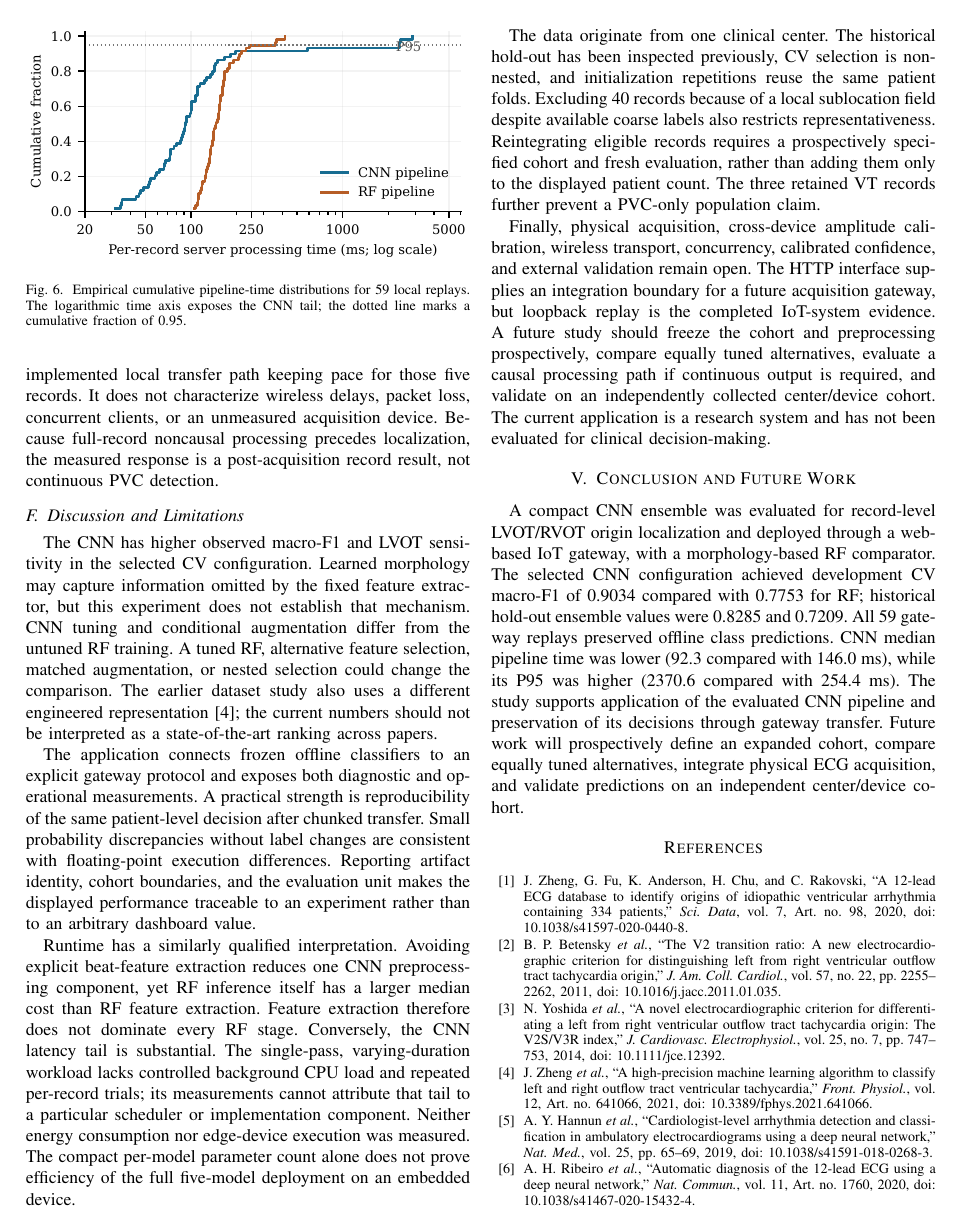
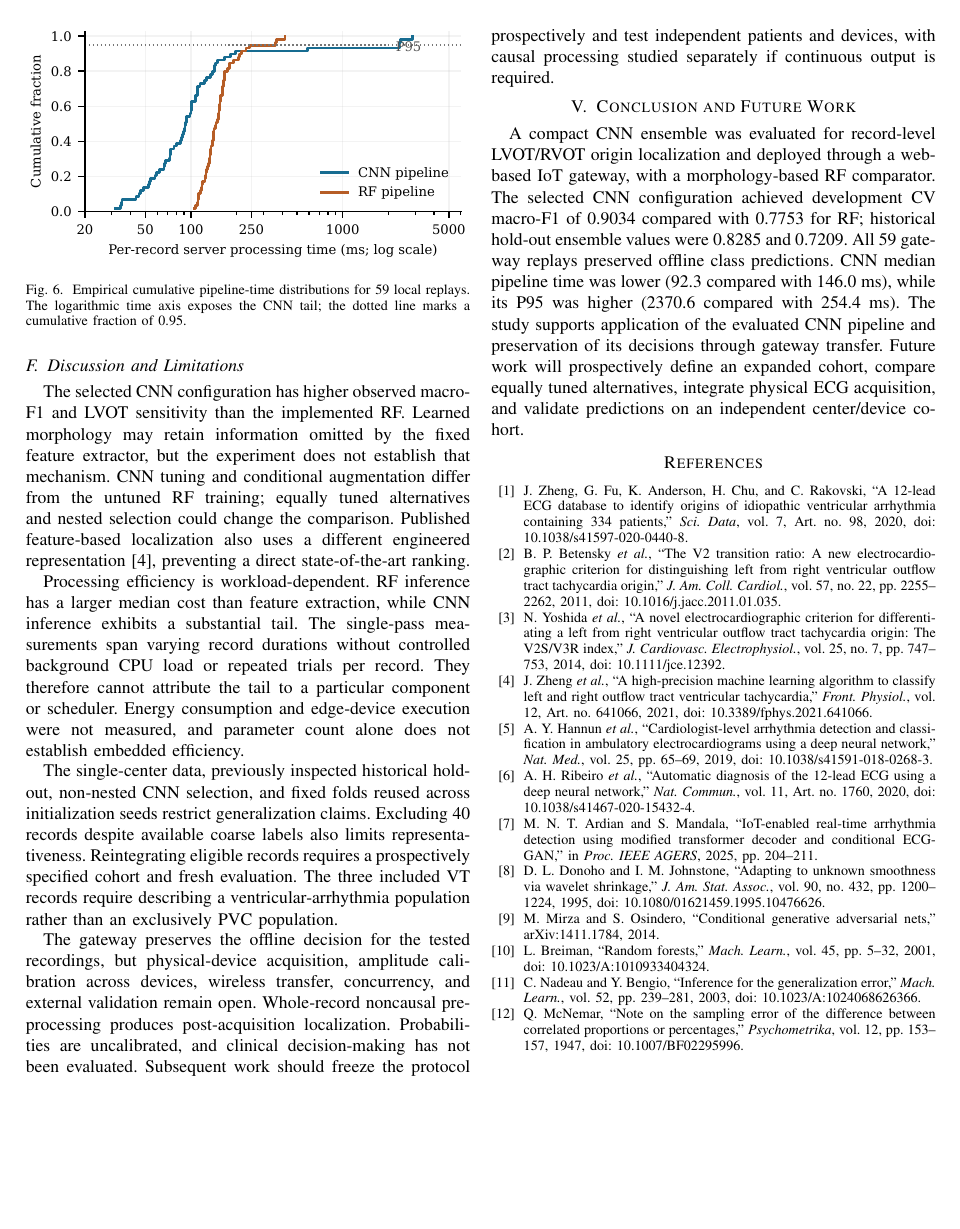
Before and after one commit to daniandraaa/yudiaz-latex, a LaTeX paper (data/projects/8129e8de/main.tex): page 7 of 8 before the commit and page 7 of 7 after it. Compiled offline with pdfLaTeX; a missing font is replaced by an installed copy or a similar font; a LaTeX package or settings file that is missing is left out.

Commit message:
chore(auto-sync): continuous project and state update [2026-10-21 19:57 WIB]

```diff
--- a/data/projects/8129e8de/main.tex
+++ b/data/projects/8129e8de/main.tex
@@ -316,15 +316,13 @@ Client end-to-end, no delay & 551.6 & 3032.5\\\bottomrule
 The median across per-record median chunk round trips is 10.2~ms for chunks representing 500~ms of acquisition. For the five acquisition-paced records, both-model finish-request round trips have median 264~ms and maximum 427~ms. The largest within-record chunk P95 in that paced subset is 51.6~ms, below its 500~ms acquisition interval. This shows the implemented local transfer path keeping pace for those five records. It does not characterize wireless delays, packet loss, concurrent clients, or an unmeasured acquisition device. Because full-record noncausal processing precedes localization, the measured response is a post-acquisition record result, not continuous PVC detection.
 
 \subsection{Discussion and Limitations}
-The CNN has higher observed macro-F1 and LVOT sensitivity in the selected CV configuration. Learned morphology may capture information omitted by the fixed feature extractor, but this experiment does not establish that mechanism. CNN tuning and conditional augmentation differ from the untuned RF training. A tuned RF, alternative feature selection, matched augmentation, or nested selection could change the comparison. The earlier dataset study also uses a different engineered representation~\cite{zheng2021}; the current numbers should not be interpreted as a state-of-the-art ranking across papers.
+The selected CNN configuration has higher observed macro-F1 and LVOT sensitivity than the implemented RF. Learned morphology may retain information omitted by the fixed feature extractor, but the experiment does not establish that mechanism. CNN tuning and conditional augmentation differ from the untuned RF training; equally tuned alternatives and nested selection could change the comparison. Published feature-based localization also uses a different engineered representation~\cite{zheng2021}, preventing a direct state-of-the-art ranking.
 
-The application connects frozen offline classifiers to an explicit gateway protocol and exposes both diagnostic and operational measurements. A practical strength is reproducibility of the same patient-level decision after chunked transfer. Small probability discrepancies without label changes are consistent with floating-point execution differences. Reporting artifact identity, cohort boundaries, and the evaluation unit makes the displayed performance traceable to an experiment rather than to an arbitrary dashboard value.
+Processing efficiency is workload-dependent. RF inference has a larger median cost than feature extraction, while CNN inference exhibits a substantial tail. The single-pass measurements span varying record durations without controlled background CPU load or repeated trials per record. They therefore cannot attribute the tail to a particular component or scheduler. Energy consumption and edge-device execution were not measured, and parameter count alone does not establish embedded efficiency.
 
-Runtime has a similarly qualified interpretation. Avoiding explicit beat-feature extraction reduces one CNN preprocessing component, yet RF inference itself has a larger median cost than RF feature extraction. Feature extraction therefore does not dominate every RF stage. Conversely, the CNN latency tail is substantial. The single-pass, varying-duration workload lacks controlled background CPU load and repeated per-record trials; its measurements cannot attribute that tail to a particular scheduler or implementation component. Neither energy consumption nor edge-device execution was measured. The compact per-model parameter count alone does not prove efficiency of the full five-model deployment on an embedded device.
+The single-center data, previously inspected historical hold-out, non-nested CNN selection, and fixed folds reused across initialization seeds restrict generalization claims. Excluding 40 records despite available coarse labels also limits representativeness. Reintegrating eligible records requires a prospectively specified cohort and fresh evaluation. The three included VT records require describing a ventricular-arrhythmia population rather than an exclusively PVC population.
 
-The data originate from one clinical center. The historical hold-out has been inspected previously, CV selection is non-nested, and initialization repetitions reuse the same patient folds. Excluding 40 records because of a local sublocation field despite available coarse labels also restricts representativeness. Reintegrating eligible records requires a prospectively specified cohort and fresh evaluation, rather than adding them only to the displayed patient count. The three retained VT records further prevent a PVC-only population claim.
-
-Finally, physical acquisition, cross-device amplitude calibration, wireless transport, concurrency, calibrated confidence, and external validation remain open. The HTTP interface supplies an integration boundary for a future acquisition gateway, but loopback replay is the completed IoT-system evidence. A future study should freeze the cohort and preprocessing prospectively, compare equally tuned alternatives, evaluate a causal processing path if continuous output is required, and validate on an independently collected center/device cohort. The current application is a research system and has not been evaluated for clinical decision-making.
+The gateway preserves the offline decision for the tested recordings, but physical-device acquisition, amplitude calibration across devices, wireless transfer, concurrency, and external validation remain open. Whole-record noncausal preprocessing produces post-acquisition localization. Probabilities are uncalibrated, and clinical decision-making has not been evaluated. Subsequent work should freeze the protocol prospectively and test independent patients and devices, with causal processing studied separately if continuous output is required.
 
 \balance
 \section{Conclusion and Future Work}
```
Also changed, not shown: data/projects/8129e8de/main.tex (14 more changed lines), 1 other file.
